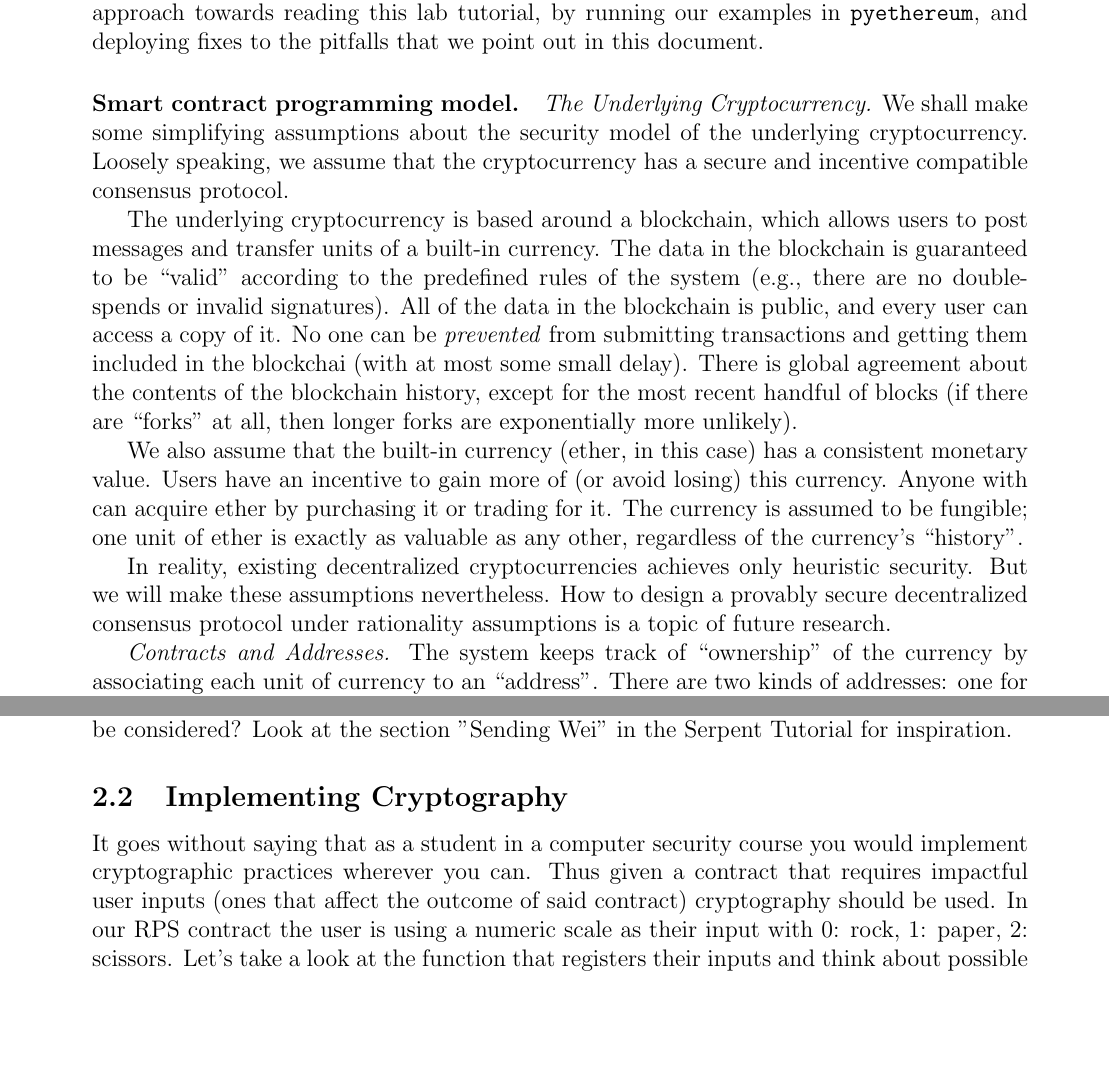
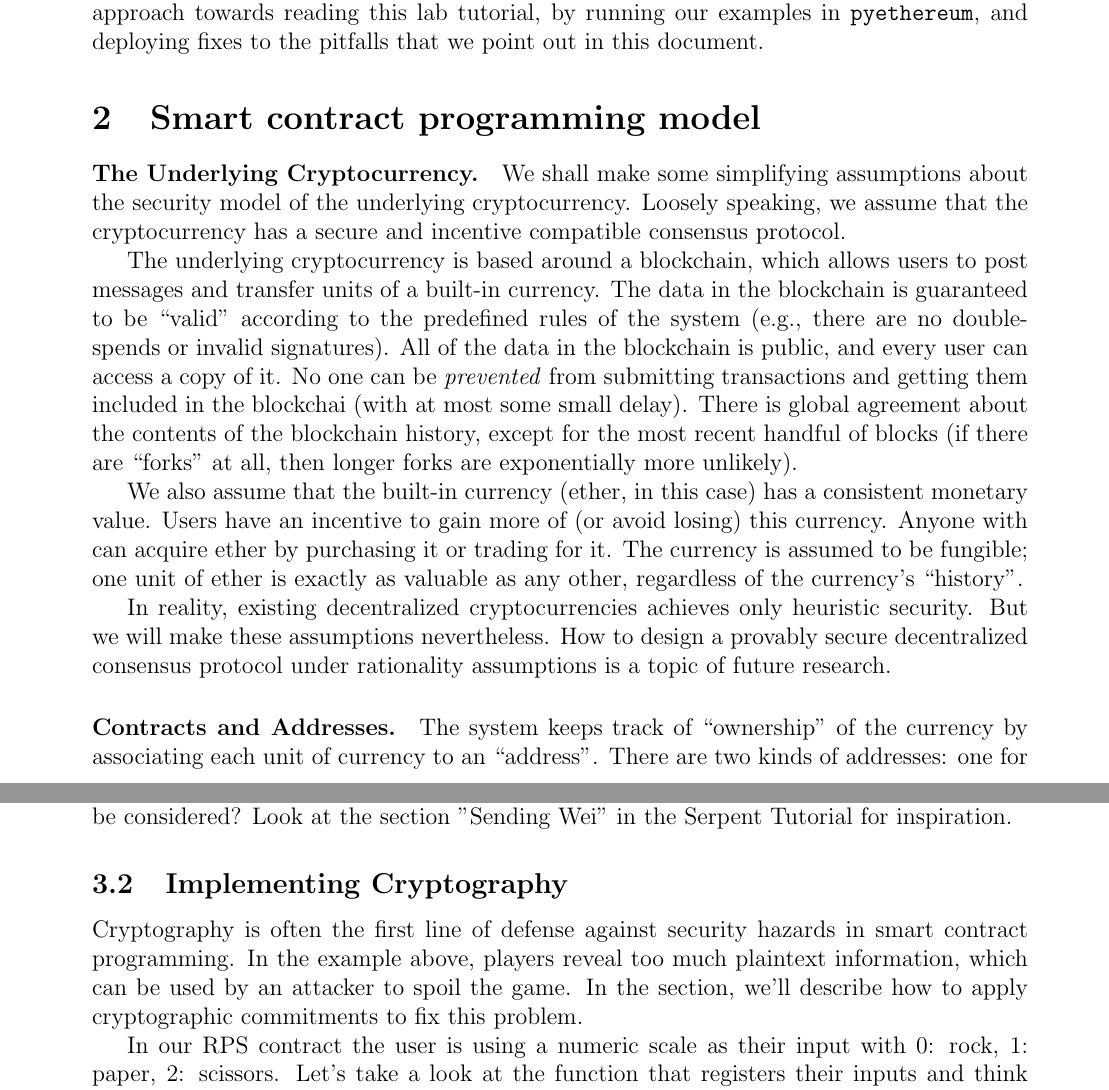
Before and after one commit to marnett/ethereum, a LaTeX document (Guides/how_to_program_a_safe_smart_contract.tex): two parts of pages 2 and 5 of 12, joined at a grey line, cut so that both start at the same text, the shorter picture padded with empty space. Compiled offline with pdfLaTeX.

Commit message:
Fixed awkward intro to crypto section

```diff
--- a/Guides/how_to_program_a_safe_smart_contract.tex
+++ b/Guides/how_to_program_a_safe_smart_contract.tex
@@ -81,9 +81,9 @@ our examples in {\tt pyethereum}, and
 deploying fixes to the
 pitfalls that we point out in this document.
 
-\paragraph{Smart contract programming model.}
+\section{Smart contract programming model}
 
-{\it The Underlying Cryptocurrency.}
+\paragraph{The Underlying Cryptocurrency.}
 We shall make some simplifying assumptions
 about the security model of the underlying cryptocurrency.
 Loosely speaking, we assume that the
@@ -108,7 +108,7 @@ secure decentralized consensus protocol under
 rationality assumptions is a topic of
 future research.
 
-{\it Contracts and Addresses.}
+\paragraph{Contracts and Addresses.}
 The system keeps track of ``ownership'' of the currency by associating each unit of currency to an ``address''. There are two kinds of addresses: one for users, and one for contracts. A user address is a hash of a public key; whoever knows the corresponding private key can spend the money associated to that address. Users can create as many accounts as they want, and the accounts need not be linked to their real identity.
 
 A contract is an instance of a computer program that runs on the blockchain. It consists of program code, a storage file, and an account balance.
@@ -180,7 +180,9 @@ In this section, a user adds themselves to the game by sending a small amount of
 So how do we fix these issues? It seems like our contract needs the ability to give refunds to users who try to sign up too late. Think about how you would do this. Go ahead and try it and see if your idea works! Are there any other edge cases where issuing a refund should be considered? Look at the section "Sending Wei" in the Serpent Tutorial for inspiration.
 
 \subsection{Implementing Cryptography}
-It goes without saying that as a student in a computer security course you would implement cryptographic practices wherever you can. Thus given a contract that requires impactful user inputs (ones that affect the outcome of said contract) cryptography should be used. In our RPS contract the user is using a numeric scale as their input with 0: rock, 1: paper, 2: scissors. Let's take a look at the function that registers their inputs and think about possible vulnerabilities:
+Cryptography is often the first line of defense against security hazards in smart contract programming. In the example above, players reveal too much plaintext information, which can be used by an attacker to spoil the game. In the section, we'll describe how to apply cryptographic commitments to fix this problem.
+
+In our RPS contract the user is using a numeric scale as their input with 0: rock, 1: paper, 2: scissors. Let's take a look at the function that registers their inputs and think about possible vulnerabilities:
 
 \begin{mdframed}[leftmargin = -1cm, rightmargin = -1cm, linecolor=black, topline=true, bottomline=true,
   leftline=false, rightline=false, backgroundcolor=lightgray!40]
```
Also changed, not shown: Guides/how_to_program_a_safe_smart_contract.tex (2 more changed lines).
